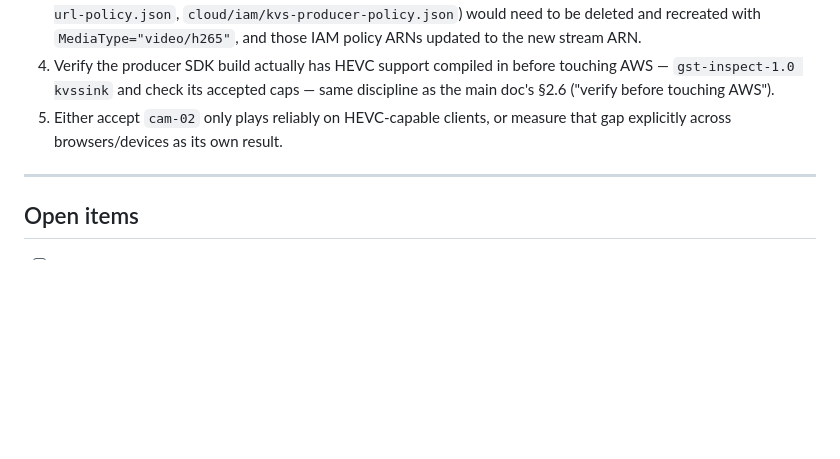
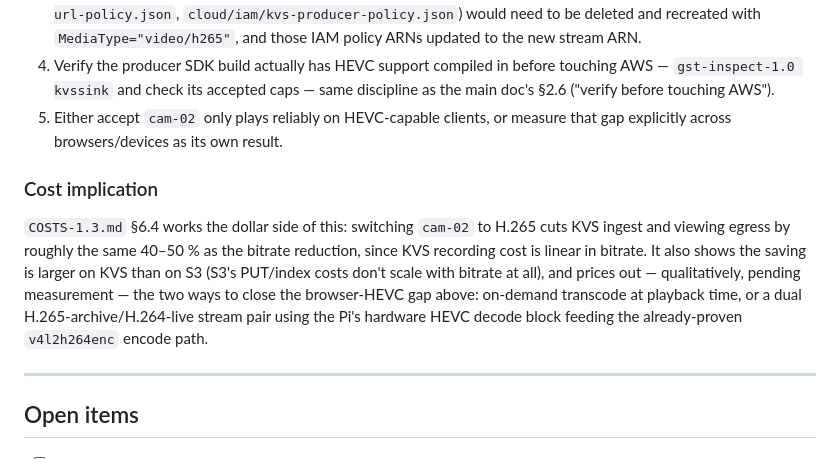
Before and after one commit to vizdr/VMS, a Markdown page: NETWORK.md, the part around the change. GitHub-like rendering; blank space fills up the shorter version.

```diff
--- a/NETWORK.md
+++ b/NETWORK.md
@@ -357,6 +357,16 @@ rather than assuming — in keeping with the main doc's "measure, don't assert"
 5. Either accept `cam-02` only plays reliably on HEVC-capable clients, or measure that gap
    explicitly across browsers/devices as its own result.
 
+### Cost implication
+
+`COSTS-1.3.md` §6.4 works the dollar side of this: switching `cam-02` to H.265 cuts KVS
+ingest and viewing egress by roughly the same 40–50 % as the bitrate reduction, since KVS
+recording cost is linear in bitrate. It also shows the saving is larger on KVS than on S3
+(S3's PUT/index costs don't scale with bitrate at all), and prices out — qualitatively,
+pending measurement — the two ways to close the browser-HEVC gap above: on-demand
+transcode at playback time, or a dual H.265-archive/H.264-live stream pair using the Pi's
+hardware HEVC decode block feeding the already-proven `v4l2h264enc` encode path.
+
 ---
 
 ## Open items
```
Also changed, not shown: COSTS-1.3.md (+56 -0 lines).
